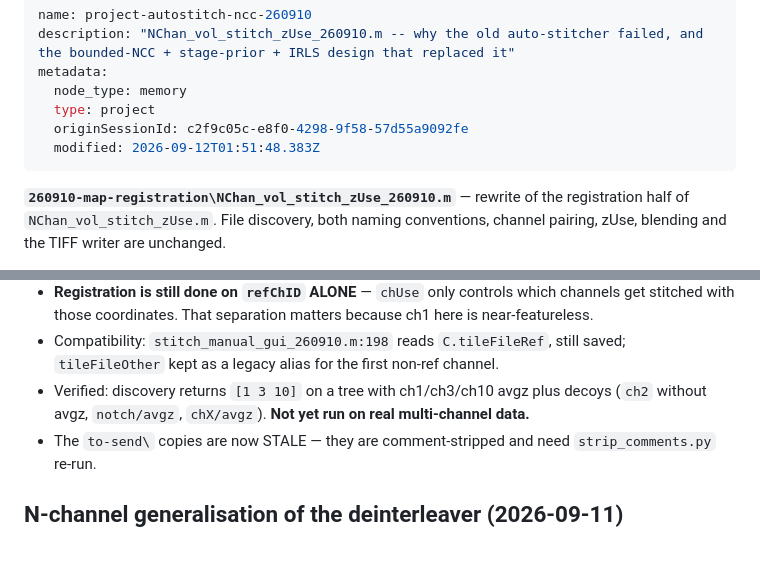
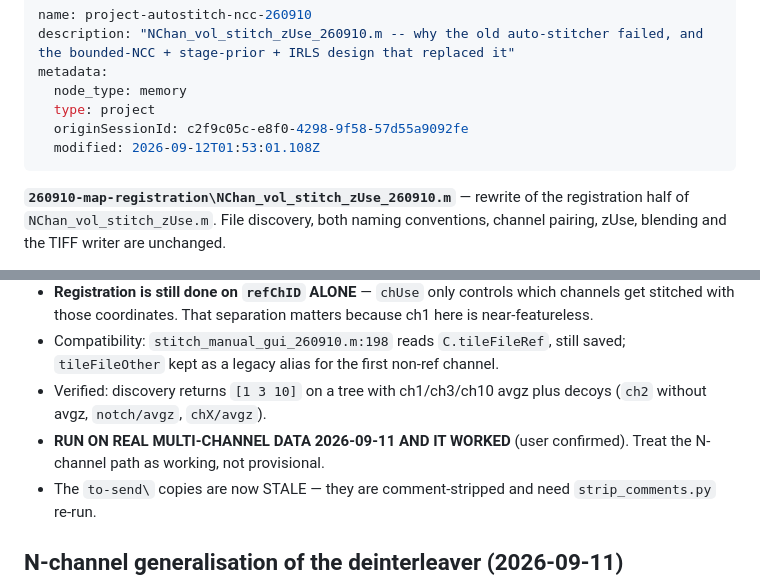
Before and after one commit to runqi021/RZ_MATLAB, a Markdown page: .claude/memory/project_autostitch_ncc_260910.md, 2 parts joined by grey strips. Drawn GitHub-style; blank space fills up the shorter version.

Commit message:
N-channel stitcher confirmed working on real data
Run on a real multi-channel dataset 2026-09-11; the previous commit recorded it
as not yet exercised. It works.

Co-Authored-By: Claude Opus 5 <noreply@anthropic.com>
Claude-Session: https://claude.ai/code/session_01QpL7UB76iUCmWxfGHCUoU8

```diff
--- a/.claude/memory/project_autostitch_ncc_260910.md
+++ b/.claude/memory/project_autostitch_ncc_260910.md
@@ -5,7 +5,7 @@ metadata:
   node_type: memory
   type: project
   originSessionId: c2f9c05c-e8f0-4298-9f58-57d55a9092fe
-  modified: 2026-09-12T01:51:48.383Z
+  modified: 2026-09-12T01:53:01.108Z
 ---
 
 **`260910-map-registration\NChan_vol_stitch_zUse_260910.m`** — rewrite of the registration
@@ -134,8 +134,9 @@ the channel count is not knowable in advance.
 - Compatibility: `stitch_manual_gui_260910.m:198` reads `C.tileFileRef`, still
   saved; `tileFileOther` kept as a legacy alias for the first non-ref channel.
 - Verified: discovery returns `[1 3 10]` on a tree with ch1/ch3/ch10 avgz plus
-  decoys (`ch2` without avgz, `notch/avgz`, `chX/avgz`). **Not yet run on real
-  multi-channel data.**
+  decoys (`ch2` without avgz, `notch/avgz`, `chX/avgz`).
+- **RUN ON REAL MULTI-CHANNEL DATA 2026-09-11 AND IT WORKED** (user confirmed).
+  Treat the N-channel path as working, not provisional.
 - The `to-send\` copies are now STALE — they are comment-stripped and need
   `strip_comments.py` re-run.
 
```
